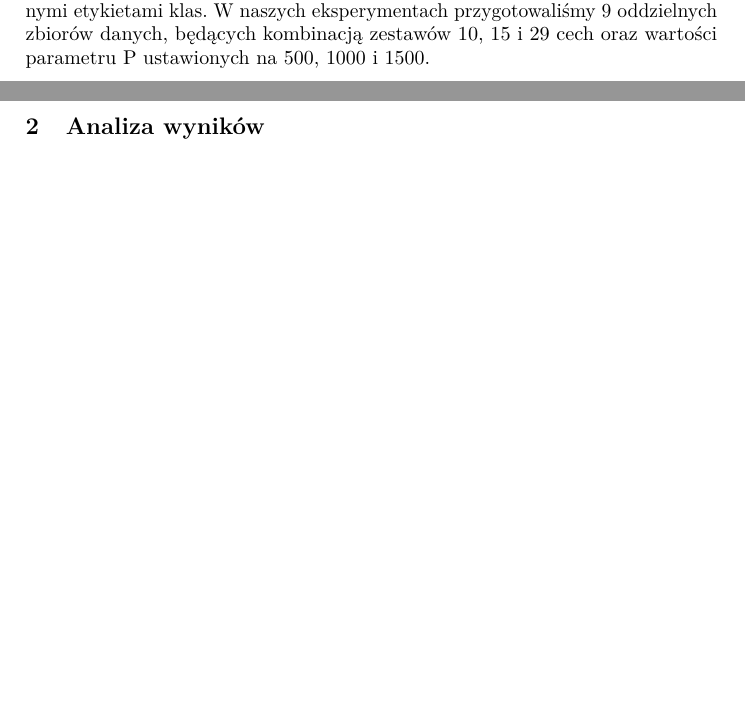
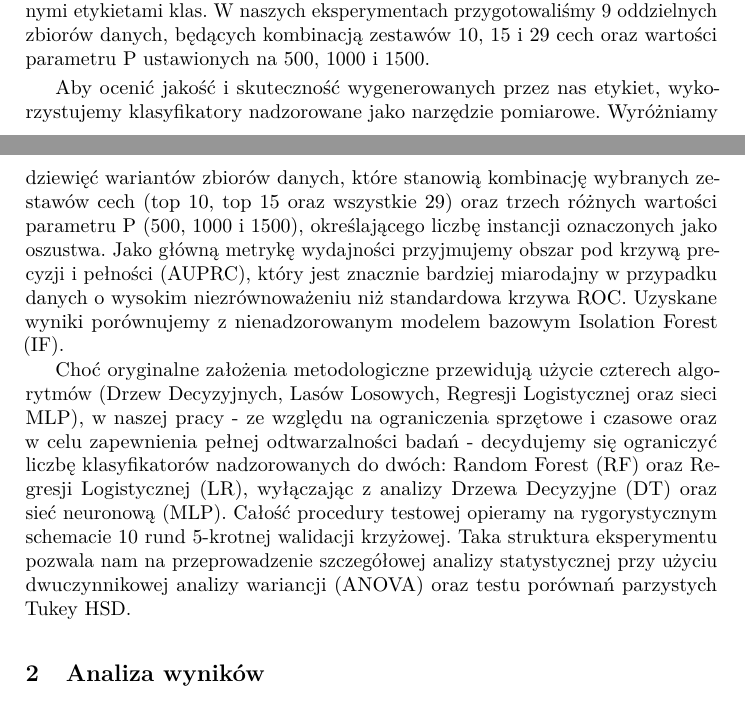
Before and after one commit to Esco808/artykul, a LaTeX paper (main.tex): two parts of pages 4 and 5 of 5 before the commit and two parts of pages 4 and 5 of 6 after it, joined at a grey line, cut so that both start at the same text, the shorter picture padded with empty space. Compiled offline with pdfLaTeX.

Commit message:
metodologia-poprawki

```diff
--- a/main.tex
+++ b/main.tex
@@ -138,6 +138,16 @@ nie używamy oryginalnych etykiet klas, co jest kluczowe dla zachowania nienadzo
 Ostatecznym wynikiem naszej metodologii są zbiory danych o zredukowanej przez SHAP liczbie cech wraz z nowo wygenerowanymi etykietami klas.
 W naszych eksperymentach przygotowaliśmy 9 oddzielnych zbiorów danych, będących kombinacją zestawów 10, 15 i 29 cech oraz wartości parametru P ustawionych na 500, 1000 i 1500.
 
+Aby ocenić jakość i skuteczność wygenerowanych przez nas etykiet, wykorzystujemy klasyfikatory nadzorowane jako narzędzie pomiarowe.
+Wyróżniamy dziewięć wariantów zbiorów danych, które stanowią kombinację wybranych zestawów cech (top 10, top 15 oraz wszystkie 29) oraz trzech różnych wartości parametru P (500, 1000 i 1500), określającego liczbę instancji oznaczonych jako oszustwa.
+Jako główną metrykę wydajności przyjmujemy obszar pod krzywą precyzji i pełności (AUPRC), który jest znacznie bardziej miarodajny w przypadku danych o wysokim niezrównoważeniu niż standardowa krzywa ROC.
+Uzyskane wyniki porównujemy z nienadzorowanym modelem bazowym Isolation Forest (IF).
+
+Choć oryginalne założenia metodologiczne przewidują użycie czterech algorytmów (Drzew Decyzyjnych, Lasów Losowych, Regresji Logistycznej oraz sieci MLP),
+w naszej pracy - ze względu na ograniczenia sprzętowe i czasowe oraz w celu zapewnienia pełnej odtwarzalności badań - decydujemy się ograniczyć liczbę klasyfikatorów nadzorowanych do dwóch: Random Forest (RF) oraz Regresji Logistycznej (LR), wyłączając z analizy Drzewa Decyzyjne (DT) oraz sieć neuronową (MLP).
+Całość procedury testowej opieramy na rygorystycznym schemacie 10 rund 5-krotnej walidacji krzyżowej.
+Taka struktura eksperymentu pozwala nam na przeprowadzenie szczegółowej analizy statystycznej przy użyciu dwuczynnikowej analizy wariancji (ANOVA) oraz testu porównań parzystych Tukey HSD.
+
 \section{Analiza wyników}
 
 \section{Dyskusja}
```
